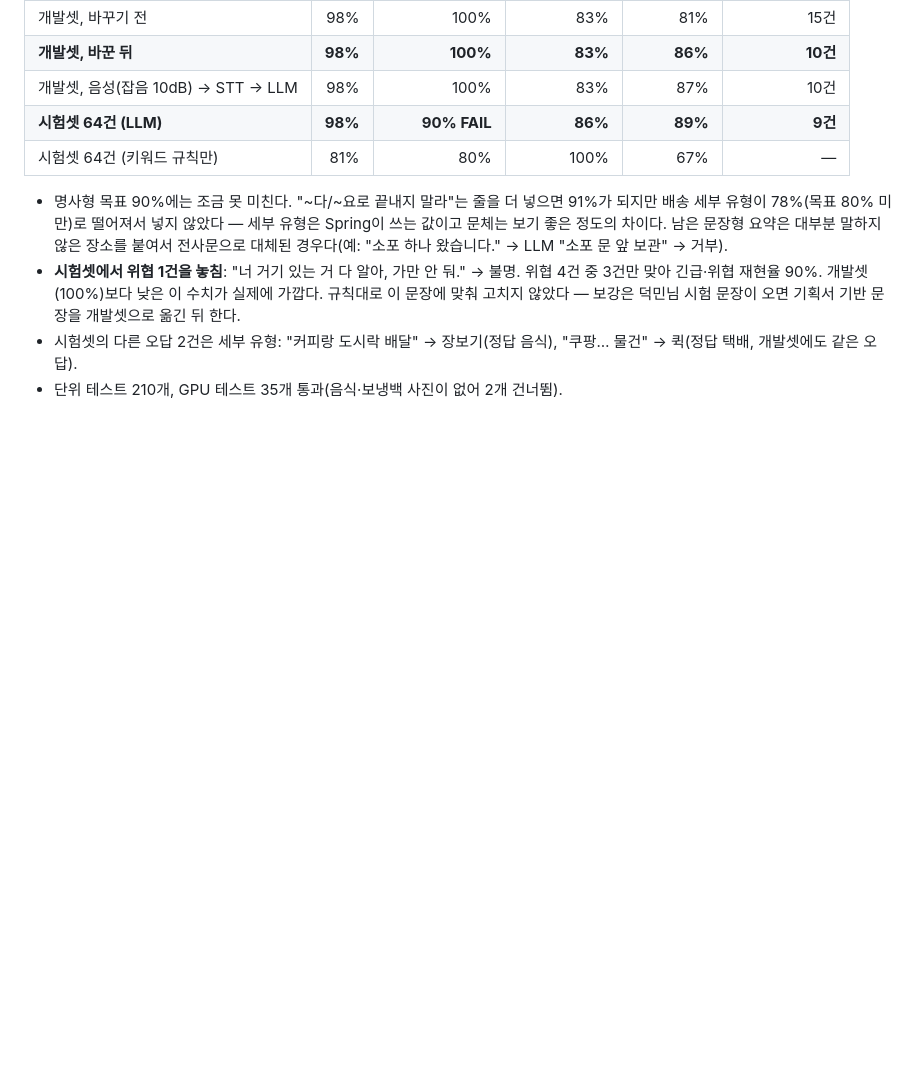
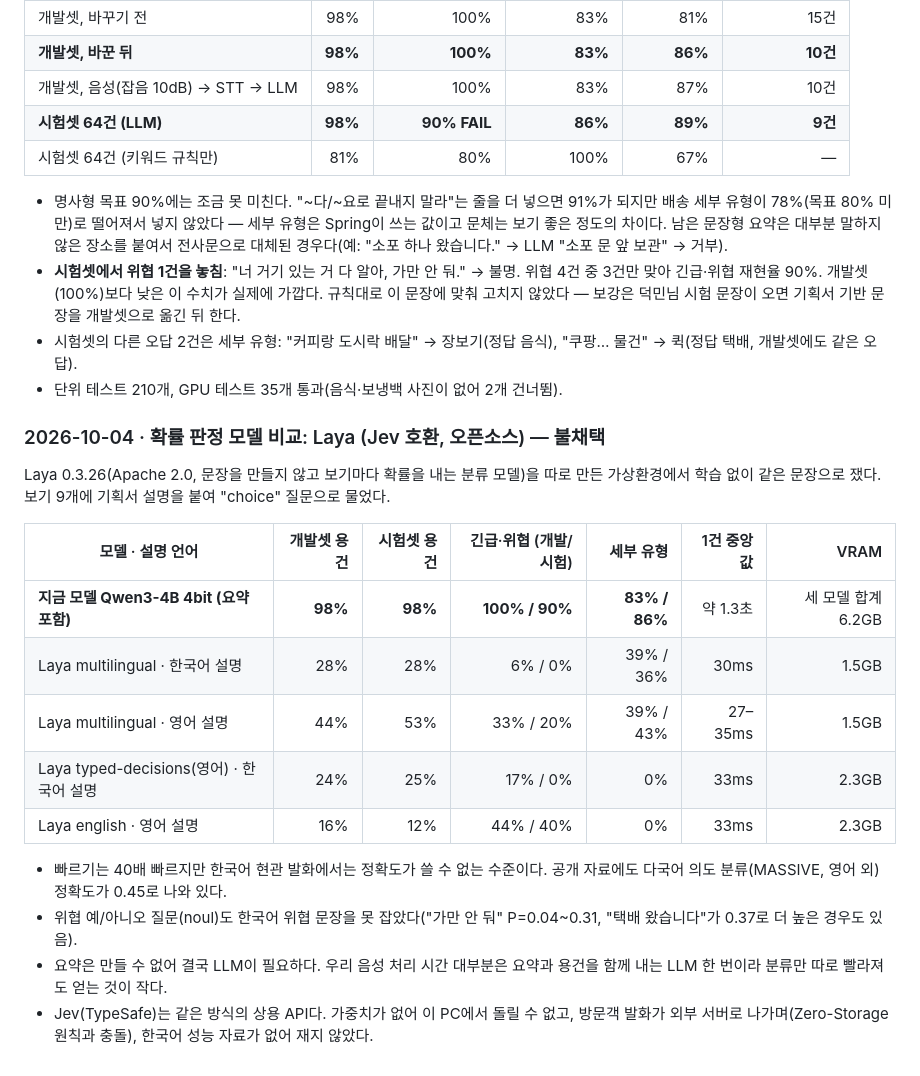
Before and after one commit to centreject/DataCat, a Markdown page: model-service/eval/README.md, the part around the change. Drawn GitHub-style; blank space fills up the shorter version.

Commit message:
docs(eval): compare Laya (Jev-compatible decision model), not adopted
Laya 0.3.26 zero-shot on our dev/held-out purpose sets: 12-53% purpose
accuracy and 0-44% emergency/threat recall in Korean (Qwen3-4B: 98% / 90-100%),
about 40x faster. Jev is API-only, so visitor speech would leave the PC.

Co-Authored-By: Claude Opus 5.5 <noreply@anthropic.com>

```diff
--- a/model-service/eval/README.md
+++ b/model-service/eval/README.md
@@ -135,3 +135,20 @@
 - **시험셋에서 위협 1건을 놓침**: "너 거기 있는 거 다 알아, 가만 안 둬." → 불명. 위협 4건 중 3건만 맞아 긴급·위협 재현율 90%. 개발셋(100%)보다 낮은 이 수치가 실제에 가깝다. 규칙대로 이 문장에 맞춰 고치지 않았다 — 보강은 덕민님 시험 문장이 오면 기획서 기반 문장을 개발셋으로 옮긴 뒤 한다.
 - 시험셋의 다른 오답 2건은 세부 유형: "커피랑 도시락 배달" → 장보기(정답 음식), "쿠팡… 물건" → 퀵(정답 택배, 개발셋에도 같은 오답).
 - 단위 테스트 210개, GPU 테스트 35개 통과(음식·보냉백 사진이 없어 2개 건너뜀).
+
+### 2026-10-04 · 확률 판정 모델 비교: Laya (Jev 호환, 오픈소스) — 불채택
+
+Laya 0.3.26(Apache 2.0, 문장을 만들지 않고 보기마다 확률을 내는 분류 모델)을 따로 만든 가상환경에서 학습 없이 같은 문장으로 쟀다. 보기 9개에 기획서 설명을 붙여 "choice" 질문으로 물었다.
+
+| 모델 · 설명 언어 | 개발셋 용건 | 시험셋 용건 | 긴급·위협 (개발/시험) | 세부 유형 | 1건 중앙값 | VRAM |
+|---|---:|---:|---:|---:|---:|---:|
+| **지금 모델 Qwen3-4B 4bit (요약 포함)** | **98%** | **98%** | **100% / 90%** | **83% / 86%** | 약 1.3초 | 세 모델 합계 6.2GB |
+| Laya multilingual · 한국어 설명 | 28% | 28% | 6% / 0% | 39% / 36% | 30ms | 1.5GB |
+| Laya multilingual · 영어 설명 | 44% | 53% | 33% / 20% | 39% / 43% | 27–35ms | 1.5GB |
+| Laya typed-decisions(영어) · 한국어 설명 | 24% | 25% | 17% / 0% | 0% | 33ms | 2.3GB |
+| Laya english · 영어 설명 | 16% | 12% | 44% / 40% | 0% | 33ms | 2.3GB |
+
+- 빠르기는 40배 빠르지만 한국어 현관 발화에서는 정확도가 쓸 수 없는 수준이다. 공개 자료에도 다국어 의도 분류(MASSIVE, 영어 외) 정확도가 0.45로 나와 있다.
+- 위협 예/아니오 질문(noul)도 한국어 위협 문장을 못 잡았다("가만 안 둬" P=0.04~0.31, "택배 왔습니다"가 0.37로 더 높은 경우도 있음).
+- 요약은 만들 수 없어 결국 LLM이 필요하다. 우리 음성 처리 시간 대부분은 요약과 용건을 함께 내는 LLM 한 번이라 분류만 따로 빨라져도 얻는 것이 작다.
+- Jev(TypeSafe)는 같은 방식의 상용 API다. 가중치가 없어 이 PC에서 돌릴 수 없고, 방문객 발화가 외부 서버로 나가며(Zero-Storage 원칙과 충돌), 한국어 성능 자료가 없어 재지 않았다.
```
Also changed, not shown: model-service/PROGRESS.md (+1 -0 lines).
